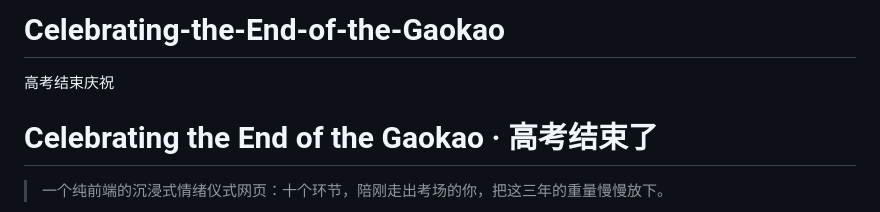
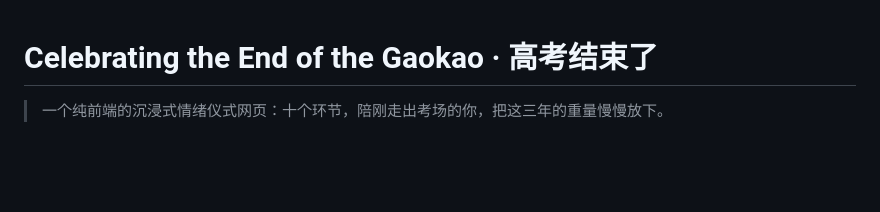
Before and after one commit to 0805abc/Celebrating-the-End-of-the-Gaokao, a Markdown page: README.md, the part around the change. Drawn GitHub-style; blank space fills up the shorter version.

```diff
--- a/README.md
+++ b/README.md
@@ -1,8 +1,3 @@
-# Celebrating-the-End-of-the-Gaokao
-高考结束庆祝
-
-
-
 # Celebrating the End of the Gaokao · 高考结束了
 
 > 一个纯前端的沉浸式情绪仪式网页：十个环节，陪刚走出考场的你，把这三年的重量慢慢放下。
```
